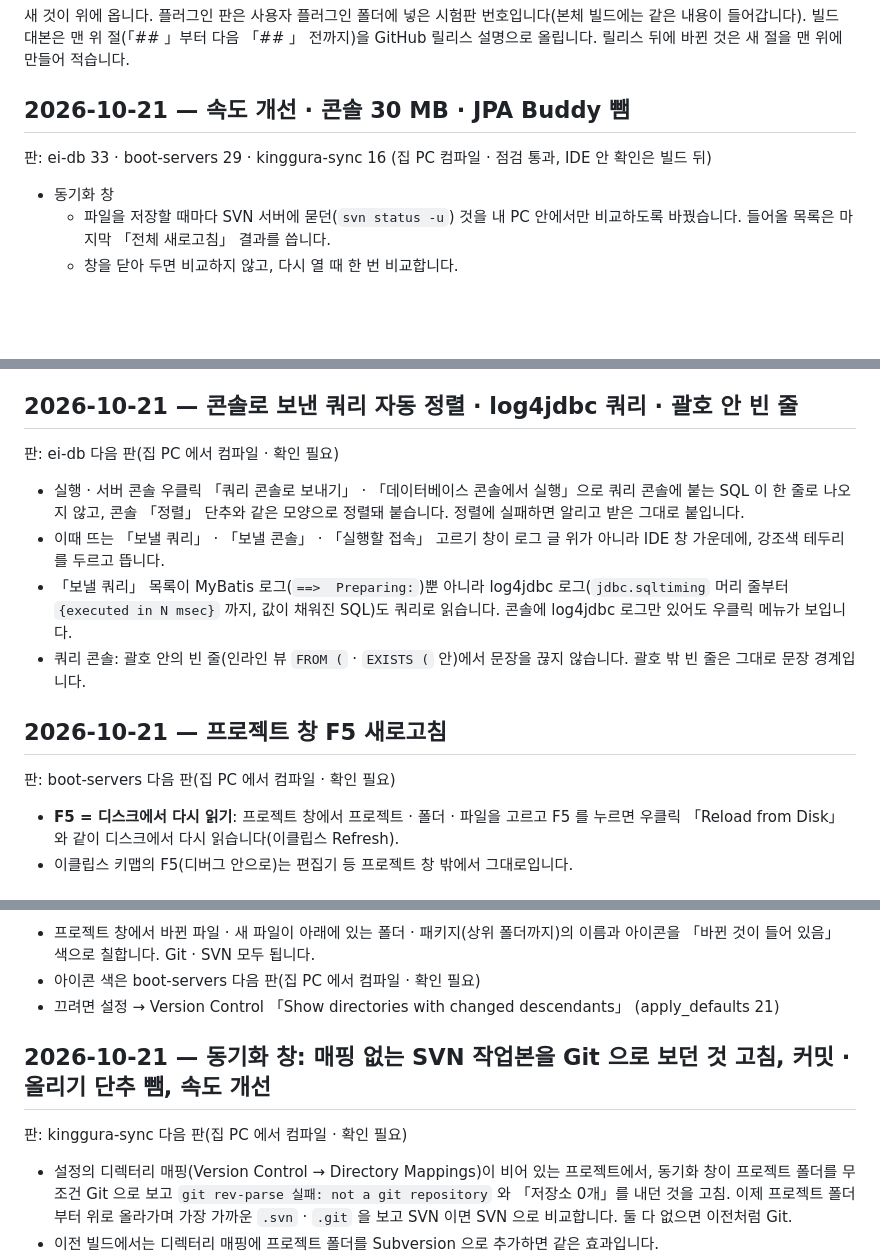
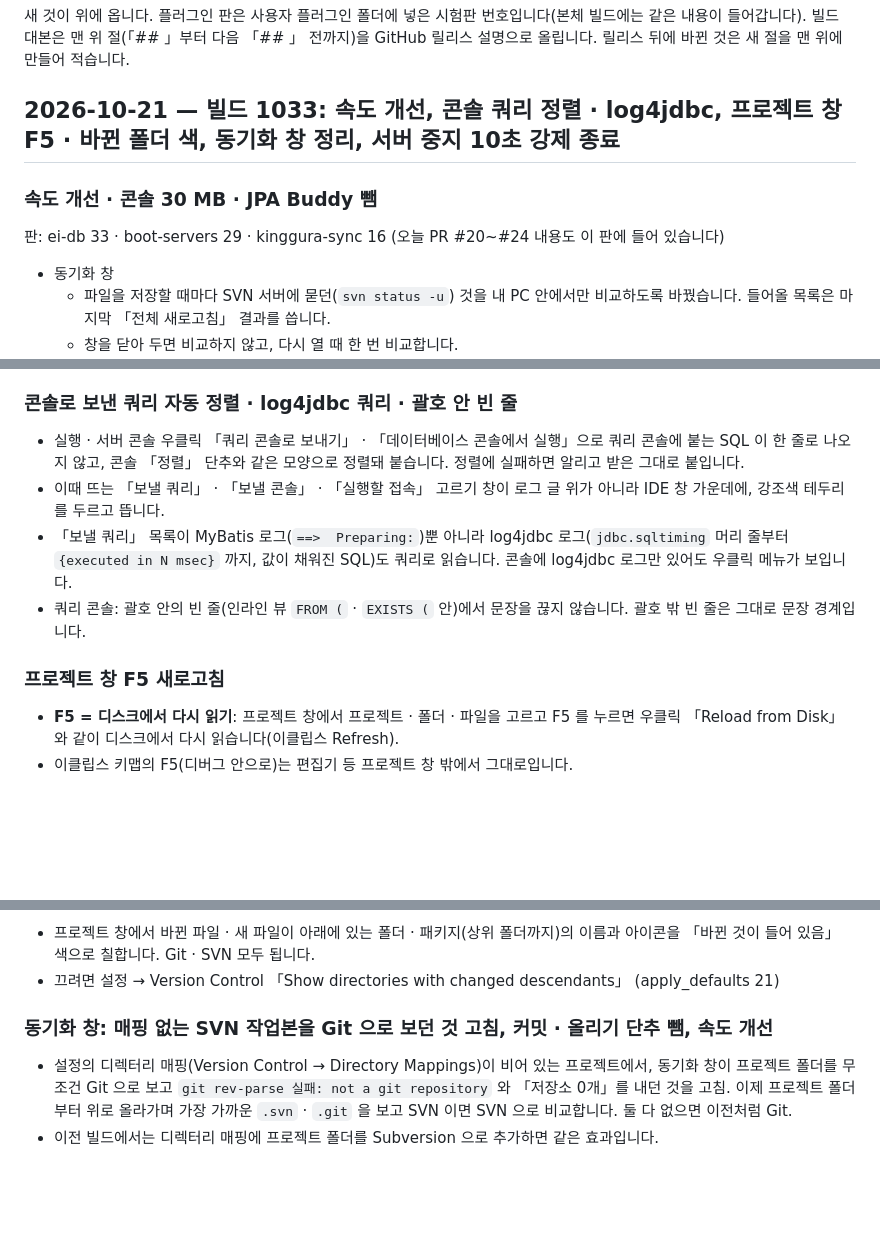
Before and after one commit to guraking/ei-ide, a Markdown page: 수정내역.md, 3 parts joined by grey strips. Drawn GitHub-style; blank space fills up the shorter version.

Commit message:
수정내역: 빌드 1033 절로 묶음
Co-Authored-By: Claude Opus 5.5 (1M context) <noreply@anthropic.com>

```diff
--- a/수정내역.md
+++ b/수정내역.md
@@ -3,8 +3,10 @@
 새 것이 위에 옵니다. 플러그인 판은 사용자 플러그인 폴더에 넣은 시험판 번호입니다(본체 빌드에는 같은 내용이 들어갑니다).
 빌드 대본은 맨 위 절(「## 」부터 다음 「## 」 전까지)을 GitHub 릴리스 설명으로 올립니다. 릴리스 뒤에 바뀐 것은 새 절을 맨 위에 만들어 적습니다.
 
-## 2026-10-21 — 속도 개선 · 콘솔 30 MB · JPA Buddy 뺌
-판: ei-db 33 · boot-servers 29 · kinggura-sync 16 (집 PC 컴파일 · 점검 통과, IDE 안 확인은 빌드 뒤)
+## 2026-10-21 — 빌드 1033: 속도 개선, 콘솔 쿼리 정렬 · log4jdbc, 프로젝트 창 F5 · 바뀐 폴더 색, 동기화 창 정리, 서버 중지 10초 강제 종료
+
+### 속도 개선 · 콘솔 30 MB · JPA Buddy 뺌
+판: ei-db 33 · boot-servers 29 · kinggura-sync 16 (오늘 PR #20~#24 내용도 이 판에 들어 있습니다)
 
 - 동기화 창
   - 파일을 저장할 때마다 SVN 서버에 묻던(`svn status -u`) 것을 내 PC 안에서만 비교하도록 바꿨습니다. 들어올 목록은 마지막 「전체 새로고침」 결과를 씁니다.
@@ -24,16 +26,14 @@
 - 콘솔에 남기는 글 양 기본값을 50 MB 에서 30 MB 로 줄였습니다(apply_defaults 20, 다음 빌드부터).
 - JPA Buddy(와 그것만 쓰던 JPA Model)를 본체에서 뺐습니다(다음 빌드부터). GrepConsole 은 이미 최신판(13.3.0)이라 그대로입니다.
 
-## 2026-10-21 — 콘솔로 보낸 쿼리 자동 정렬 · log4jdbc 쿼리 · 괄호 안 빈 줄
-판: ei-db 다음 판(집 PC 에서 컴파일 · 확인 필요)
+### 콘솔로 보낸 쿼리 자동 정렬 · log4jdbc 쿼리 · 괄호 안 빈 줄
 
 - 실행 · 서버 콘솔 우클릭 「쿼리 콘솔로 보내기」 · 「데이터베이스 콘솔에서 실행」으로 쿼리 콘솔에 붙는 SQL 이 한 줄로 나오지 않고, 콘솔 「정렬」 단추와 같은 모양으로 정렬돼 붙습니다. 정렬에 실패하면 알리고 받은 그대로 붙입니다.
 - 이때 뜨는 「보낼 쿼리」 · 「보낼 콘솔」 · 「실행할 접속」 고르기 창이 로그 글 위가 아니라 IDE 창 가운데에, 강조색 테두리를 두르고 뜹니다.
 - 「보낼 쿼리」 목록이 MyBatis 로그(`==>  Preparing:`)뿐 아니라 log4jdbc 로그(`jdbc.sqltiming` 머리 줄부터 `{executed in N msec}` 까지, 값이 채워진 SQL)도 쿼리로 읽습니다. 콘솔에 log4jdbc 로그만 있어도 우클릭 메뉴가 보입니다.
 - 쿼리 콘솔: 괄호 안의 빈 줄(인라인 뷰 `FROM (` · `EXISTS (` 안)에서 문장을 끊지 않습니다. 괄호 밖 빈 줄은 그대로 문장 경계입니다.
 
-## 2026-10-21 — 프로젝트 창 F5 새로고침
-판: boot-servers 다음 판(집 PC 에서 컴파일 · 확인 필요)
+### 프로젝트 창 F5 새로고침
 
 - **F5 = 디스크에서 다시 읽기**: 프로젝트 창에서 프로젝트 · 폴더 · 파일을 고르고 F5 를 누르면 우클릭 「Reload from Disk」 와 같이 디스크에서 다시 읽습니다(이클립스 Refresh).
 - 이클립스 키맵의 F5(디버그 안으로)는 편집기 등 프로젝트 창 밖에서 그대로입니다.
@@ -42,9 +42,7 @@
 - 프로젝트 창에서 바뀐 파일 · 새 파일이 아래에 있는 폴더 · 패키지(상위 폴더까지)의 이름과 아이콘을 「바뀐 것이 들어 있음」 색으로 칠합니다. Git · SVN 모두 됩니다.
-- 아이콘 색은 boot-servers 다음 판(집 PC 에서 컴파일 · 확인 필요)
 - 끄려면 설정 → Version Control 「Show directories with changed descendants」 (apply_defaults 21)
 
-## 2026-10-21 — 동기화 창: 매핑 없는 SVN 작업본을 Git 으로 보던 것 고침, 커밋 · 올리기 단추 뺌, 속도 개선
-판: kinggura-sync 다음 판(집 PC 에서 컴파일 · 확인 필요)
+### 동기화 창: 매핑 없는 SVN 작업본을 Git 으로 보던 것 고침, 커밋 · 올리기 단추 뺌, 속도 개선
 
 - 설정의 디렉터리 매핑(Version Control → Directory Mappings)이 비어 있는 프로젝트에서, 동기화 창이 프로젝트 폴더를 무조건 Git 으로 보고 `git rev-parse 실패: not a git repository` 와 「저장소 0개」를 내던 것을 고침. 이제 프로젝트 폴더부터 위로 올라가며 가장 가까운 `.svn` · `.git` 을 보고 SVN 이면 SVN 으로 비교합니다. 둘 다 없으면 이전처럼 Git.
 - 이전 빌드에서는 디렉터리 매핑에 프로젝트 폴더를 Subversion 으로 추가하면 같은 효과입니다.
```
Also changed, not shown: other parts of 수정내역.md (+3 -4 lines).
